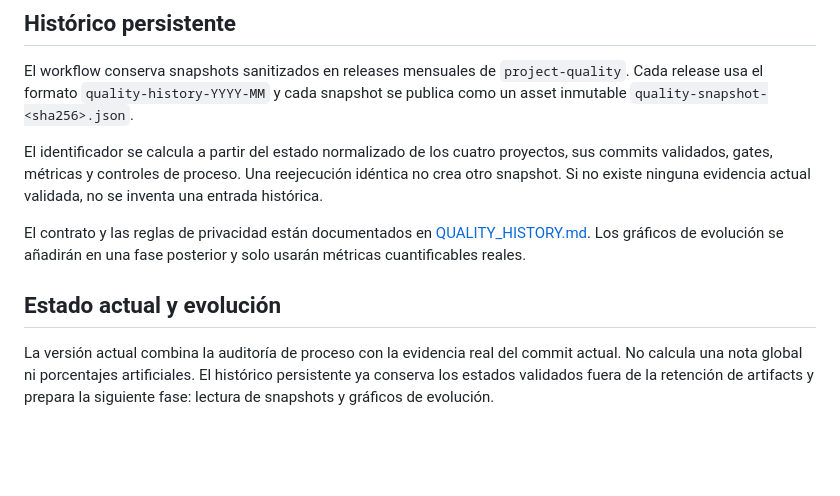
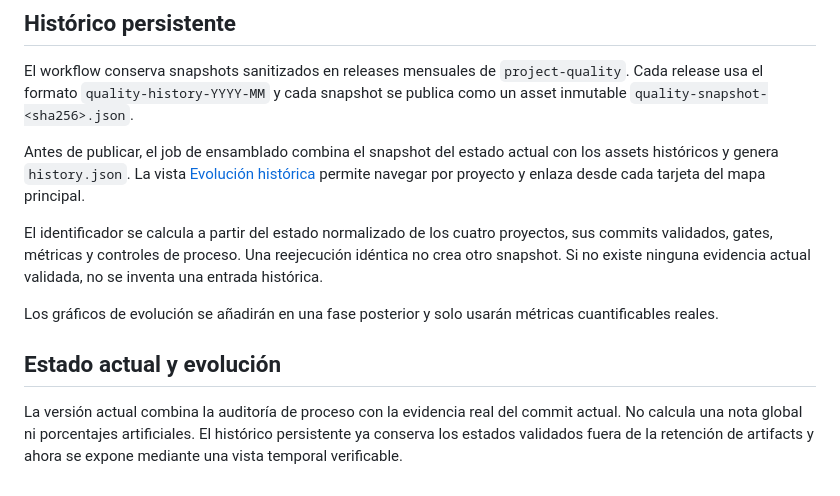
Before and after one commit to AlexFrigenti/project-quality, a Markdown page: DASHBOARD.md, the part around the change. Drawn GitHub-style; blank space fills up the shorter version.

Commit message:
docs: document historical evolution view

```diff
--- a/DASHBOARD.md
+++ b/DASHBOARD.md
@@ -50,10 +50,12 @@ El dashboard no tiene backend, base de datos ni proveedor externo. Solo contiene
 
 El workflow conserva snapshots sanitizados en releases mensuales de `project-quality`. Cada release usa el formato `quality-history-YYYY-MM` y cada snapshot se publica como un asset inmutable `quality-snapshot-<sha256>.json`.
 
+Antes de publicar, el job de ensamblado combina el snapshot del estado actual con los assets históricos y genera `history.json`. La vista [Evolución histórica](dashboard/history.html) permite navegar por proyecto y enlaza desde cada tarjeta del mapa principal.
+
 El identificador se calcula a partir del estado normalizado de los cuatro proyectos, sus commits validados, gates, métricas y controles de proceso. Una reejecución idéntica no crea otro snapshot. Si no existe ninguna evidencia actual validada, no se inventa una entrada histórica.
 
-El contrato y las reglas de privacidad están documentados en [QUALITY_HISTORY.md](QUALITY_HISTORY.md). Los gráficos de evolución se añadirán en una fase posterior y solo usarán métricas cuantificables reales.
+Los gráficos de evolución se añadirán en una fase posterior y solo usarán métricas cuantificables reales.
 
 ## Estado actual y evolución
 
-La versión actual combina la auditoría de proceso con la evidencia real del commit actual. No calcula una nota global ni porcentajes artificiales. El histórico persistente ya conserva los estados validados fuera de la retención de artifacts y prepara la siguiente fase: lectura de snapshots y gráficos de evolución.
+La versión actual combina la auditoría de proceso con la evidencia real del commit actual. No calcula una nota global ni porcentajes artificiales. El histórico persistente ya conserva los estados validados fuera de la retención de artifacts y ahora se expone mediante una vista temporal verificable.
```
